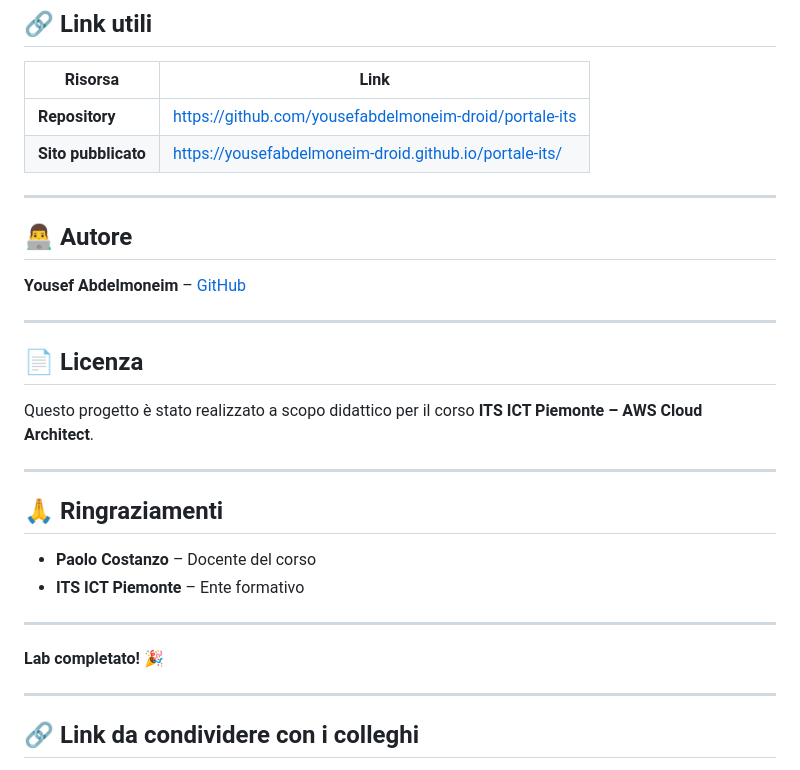
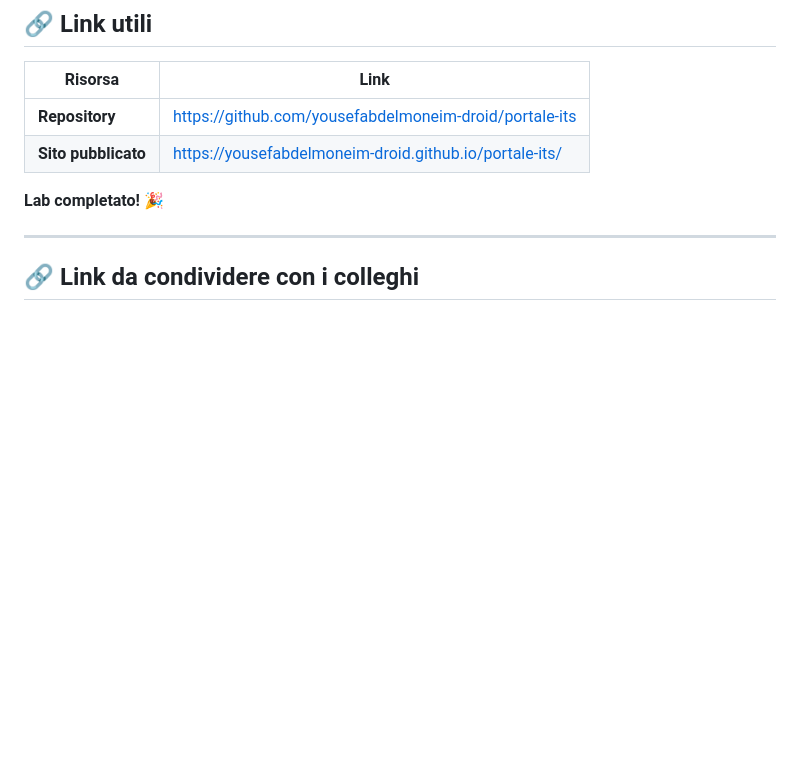
Before and after one commit to yousefabdelmoneim-droid/portale-its, a Markdown page: README.md, the part around the change. Drawn GitHub-style; blank space fills up the shorter version.

Commit message:
Update README by removing sections
Removed author, license, and acknowledgments sections from README.

```diff
--- a/README.md
+++ b/README.md
@@ -210,26 +210,9 @@ open dist/index.html
 | **Repository** | [https://github.com/yousefabdelmoneim-droid/portale-its](https://github.com/yousefabdelmoneim-droid/portale-its) |
 | **Sito pubblicato** | [https://yousefabdelmoneim-droid.github.io/portale-its/](https://yousefabdelmoneim-droid.github.io/portale-its/) |
 
----
 
-## 👨‍💻 Autore
 
-**Yousef Abdelmoneim** – [GitHub](https://github.com/yousefabdelmoneim-droid)
 
----
-
-## 📄 Licenza
-
-Questo progetto è stato realizzato a scopo didattico per il corso **ITS ICT Piemonte – AWS Cloud Architect**.
-
----
-
-## 🙏 Ringraziamenti
-
-- **Paolo Costanzo** – Docente del corso
-- **ITS ICT Piemonte** – Ente formativo
-
----
 
 **Lab completato!** 🎉
 
```
